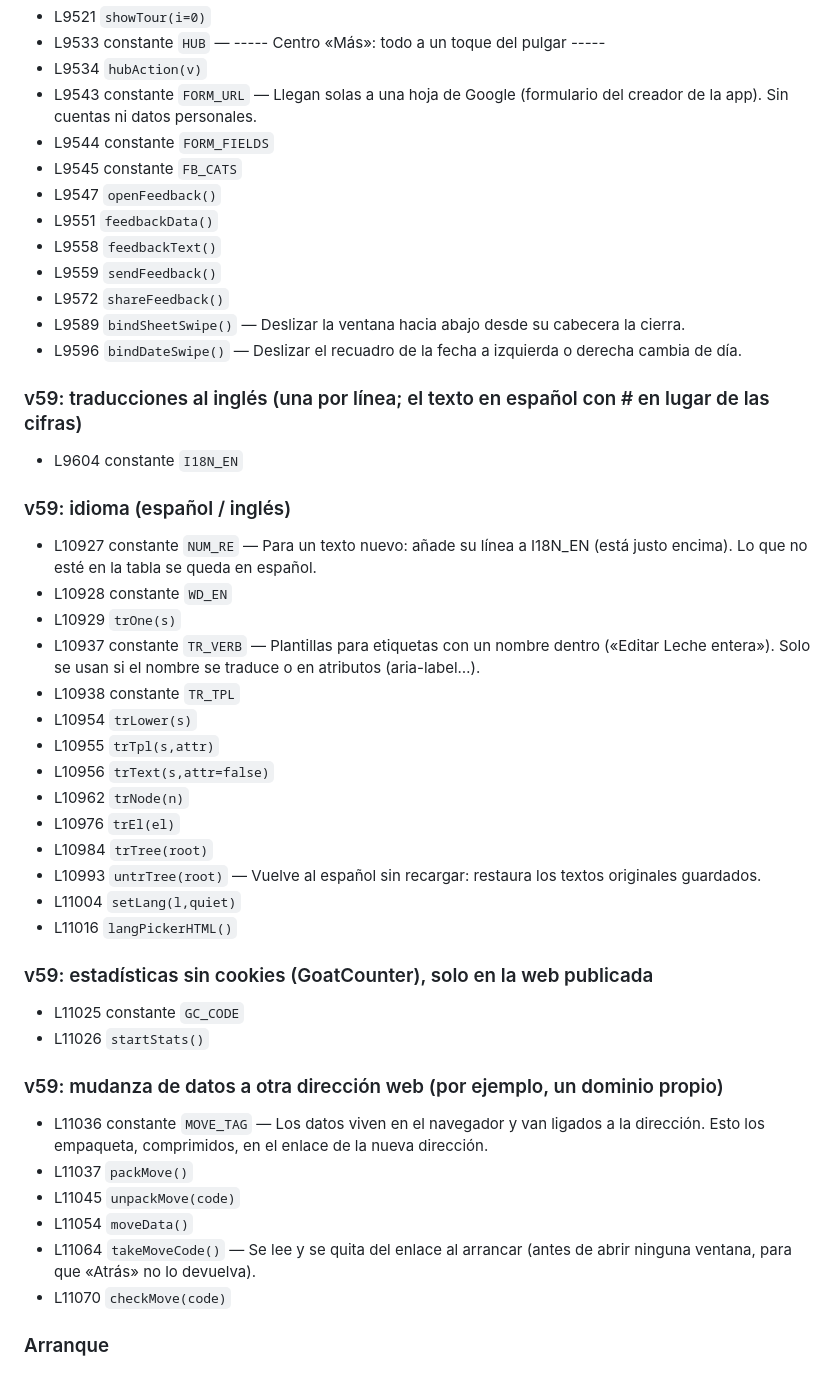
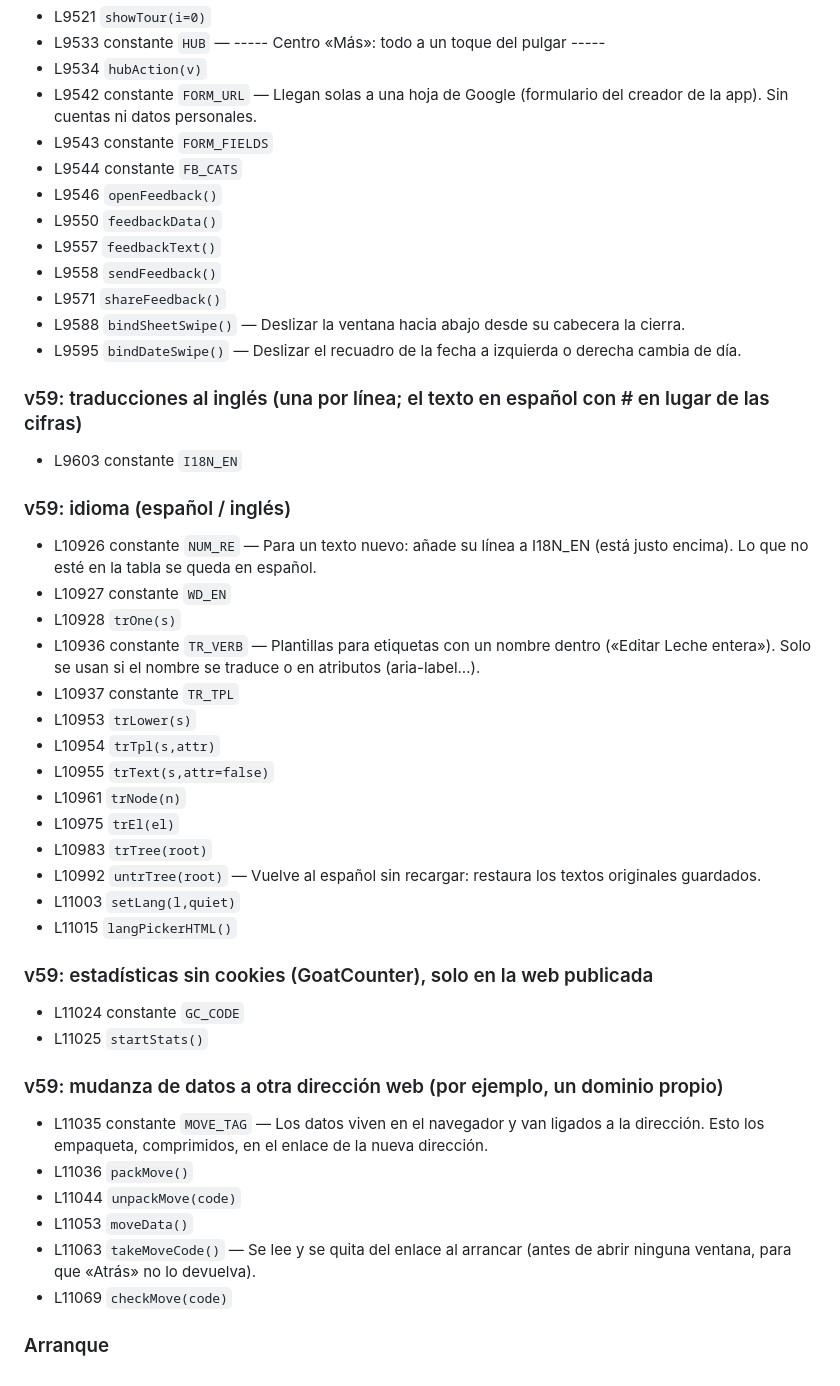
Before and after one commit to BioPeat/biopeat, a Markdown page: MAPA_DEL_CODIGO.md, the part around the change. GitHub-like rendering.

Commit message:
CONTEXTO y MAPA actualizados solos

```diff
--- a/MAPA_DEL_CODIGO.md
+++ b/MAPA_DEL_CODIGO.md
@@ -492,50 +492,50 @@ Generado con `python tools/mapa.py`. No lo edites a mano. Las líneas son orient
 - L9521 `showTour(i=0)`
 - L9533 constante `HUB` — ----- Centro «Más»: todo a un toque del pulgar -----
 - L9534 `hubAction(v)`
-- L9543 constante `FORM_URL` — Llegan solas a una hoja de Google (formulario del creador de la app). Sin cuentas ni datos personales.
-- L9544 constante `FORM_FIELDS`
-- L9545 constante `FB_CATS`
-- L9547 `openFeedback()`
-- L9551 `feedbackData()`
-- L9558 `feedbackText()`
-- L9559 `sendFeedback()`
-- L9572 `shareFeedback()`
-- L9589 `bindSheetSwipe()` — Deslizar la ventana hacia abajo desde su cabecera la cierra.
-- L9596 `bindDateSwipe()` — Deslizar el recuadro de la fecha a izquierda o derecha cambia de día.
+- L9542 constante `FORM_URL` — Llegan solas a una hoja de Google (formulario del creador de la app). Sin cuentas ni datos personales.
+- L9543 constante `FORM_FIELDS`
+- L9544 constante `FB_CATS`
+- L9546 `openFeedback()`
+- L9550 `feedbackData()`
+- L9557 `feedbackText()`
+- L9558 `sendFeedback()`
+- L9571 `shareFeedback()`
+- L9588 `bindSheetSwipe()` — Deslizar la ventana hacia abajo desde su cabecera la cierra.
+- L9595 `bindDateSwipe()` — Deslizar el recuadro de la fecha a izquierda o derecha cambia de día.
 
 ### v59: traducciones al inglés (una por línea; el texto en español con # en lugar de las cifras)
 
-- L9604 constante `I18N_EN`
+- L9603 constante `I18N_EN`
 
 ### v59: idioma (español / inglés)
 
-- L10927 constante `NUM_RE` — Para un texto nuevo: añade su línea a I18N_EN (está justo encima). Lo que no esté en la tabla se queda en español.
-- L10928 constante `WD_EN`
-- L10929 `trOne(s)`
-- L10937 constante `TR_VERB` — Plantillas para etiquetas con un nombre dentro («Editar Leche entera»). Solo se usan si el nombre se traduce o en atributos (aria-label…).
-- L10938 constante `TR_TPL`
-- L10954 `trLower(s)`
-- L10955 `trTpl(s,attr)`
-- L10956 `trText(s,attr=false)`
-- L10962 `trNode(n)`
-- L10976 `trEl(el)`
-- L10984 `trTree(root)`
-- L10993 `untrTree(root)` — Vuelve al español sin recargar: restaura los textos originales guardados.
-- L11004 `setLang(l,quiet)`
-- L11016 `langPickerHTML()`
+- L10926 constante `NUM_RE` — Para un texto nuevo: añade su línea a I18N_EN (está justo encima). Lo que no esté en la tabla se queda en español.
+- L10927 constante `WD_EN`
+- L10928 `trOne(s)`
+- L10936 constante `TR_VERB` — Plantillas para etiquetas con un nombre dentro («Editar Leche entera»). Solo se usan si el nombre se traduce o en atributos (aria-label…).
+- L10937 constante `TR_TPL`
+- L10953 `trLower(s)`
+- L10954 `trTpl(s,attr)`
+- L10955 `trText(s,attr=false)`
+- L10961 `trNode(n)`
+- L10975 `trEl(el)`
+- L10983 `trTree(root)`
+- L10992 `untrTree(root)` — Vuelve al español sin recargar: restaura los textos originales guardados.
+- L11003 `setLang(l,quiet)`
+- L11015 `langPickerHTML()`
 
 ### v59: estadísticas sin cookies (GoatCounter), solo en la web publicada
 
-- L11025 constante `GC_CODE`
-- L11026 `startStats()`
+- L11024 constante `GC_CODE`
+- L11025 `startStats()`
 
 ### v59: mudanza de datos a otra dirección web (por ejemplo, un dominio propio)
 
-- L11036 constante `MOVE_TAG` — Los datos viven en el navegador y van ligados a la dirección. Esto los empaqueta, comprimidos, en el enlace de la nueva dirección.
-- L11037 `packMove()`
-- L11045 `unpackMove(code)`
-- L11054 `moveData()`
-- L11064 `takeMoveCode()` — Se lee y se quita del enlace al arrancar (antes de abrir ninguna ventana, para que «Atrás» no lo devuelva).
-- L11070 `checkMove(code)`
+- L11035 constante `MOVE_TAG` — Los datos viven en el navegador y van ligados a la dirección. Esto los empaqueta, comprimidos, en el enlace de la nueva dirección.
+- L11036 `packMove()`
+- L11044 `unpackMove(code)`
+- L11053 `moveData()`
+- L11063 `takeMoveCode()` — Se lee y se quita del enlace al arrancar (antes de abrir ninguna ventana, para que «Atrás» no lo devuelva).
+- L11069 `checkMove(code)`
 
 ### Arranque
```
